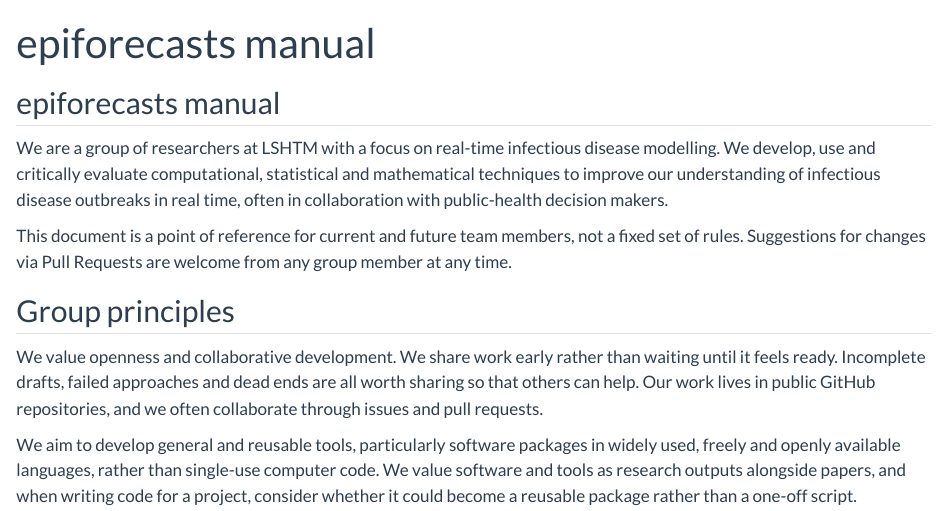
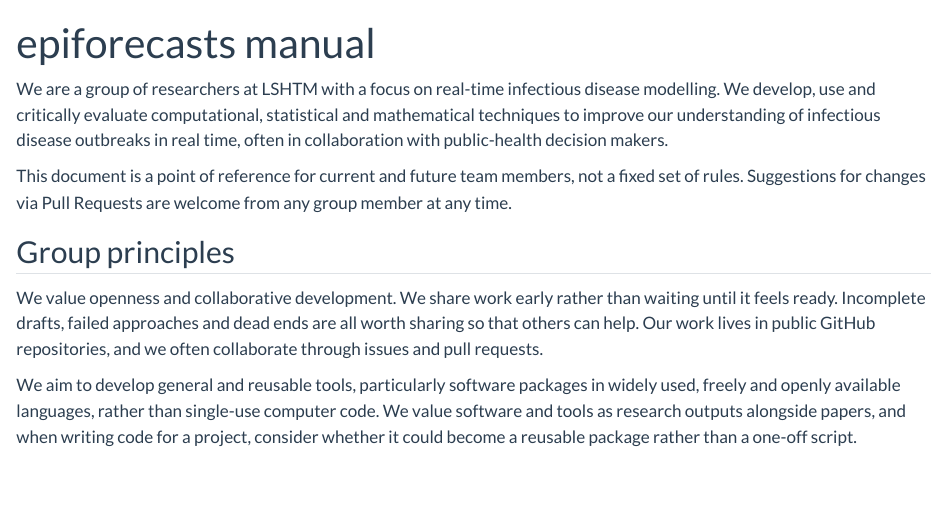
Before and after one commit to epiforecasts/epiforecasts.github.io, a Quarto document (group-manual.qmd): the page in a window 1100 px wide, from its top. Rendered offline with R 4.5, knitr and Pandoc in place of Quarto, with nearby package versions.

Commit message:
Drop the manual's heading that repeats its title
Co-authored-by: sbfnk <sebastian.funk@lshtm.ac.uk>

````diff
--- a/group-manual.qmd
+++ b/group-manual.qmd
@@ -8,8 +8,6 @@ aliases:
 knitr::opts_chunk$set(echo = FALSE)
 ```
 
-
-## epiforecasts manual
 
 We are a group of researchers at LSHTM with a focus on real-time infectious disease modelling. We develop, use and critically evaluate computational, statistical and mathematical techniques to improve our understanding of infectious disease outbreaks in real time, often in collaboration with public-health decision makers.
 
````
